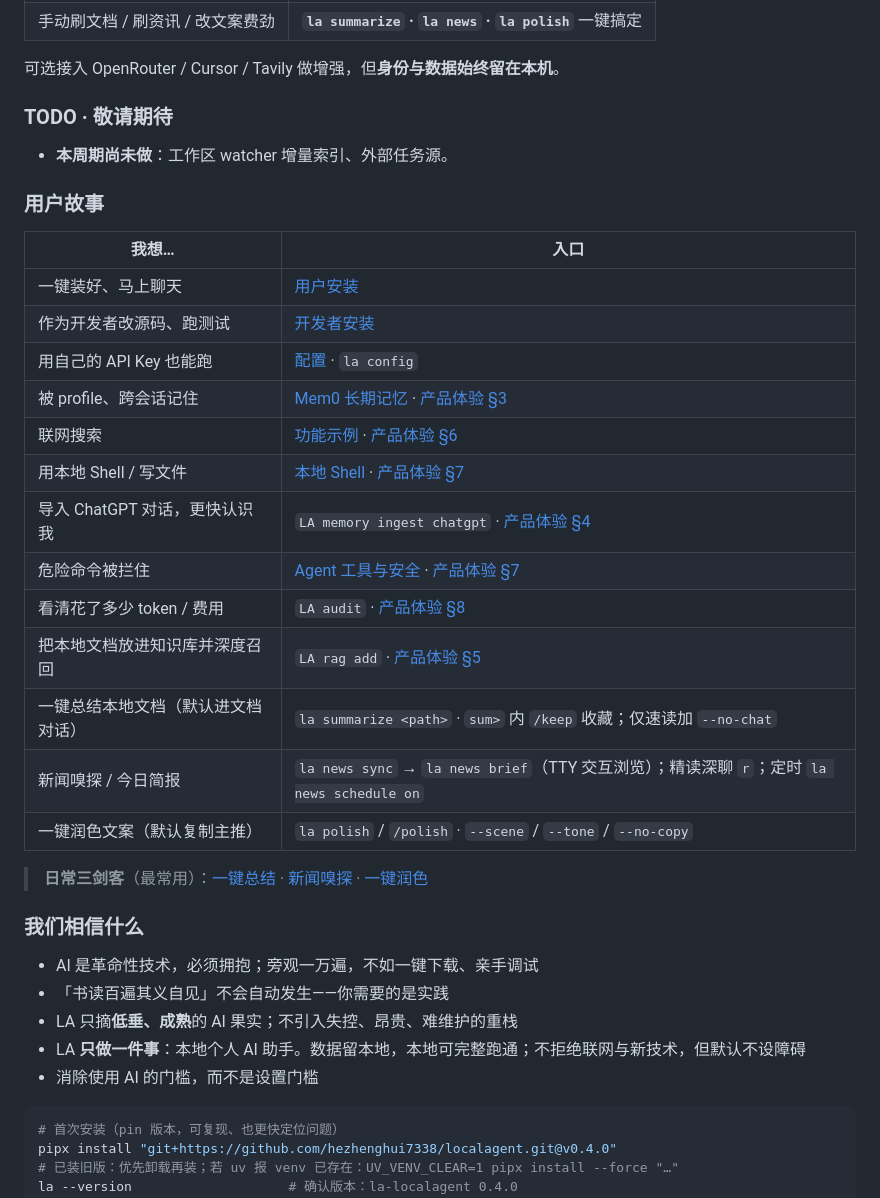
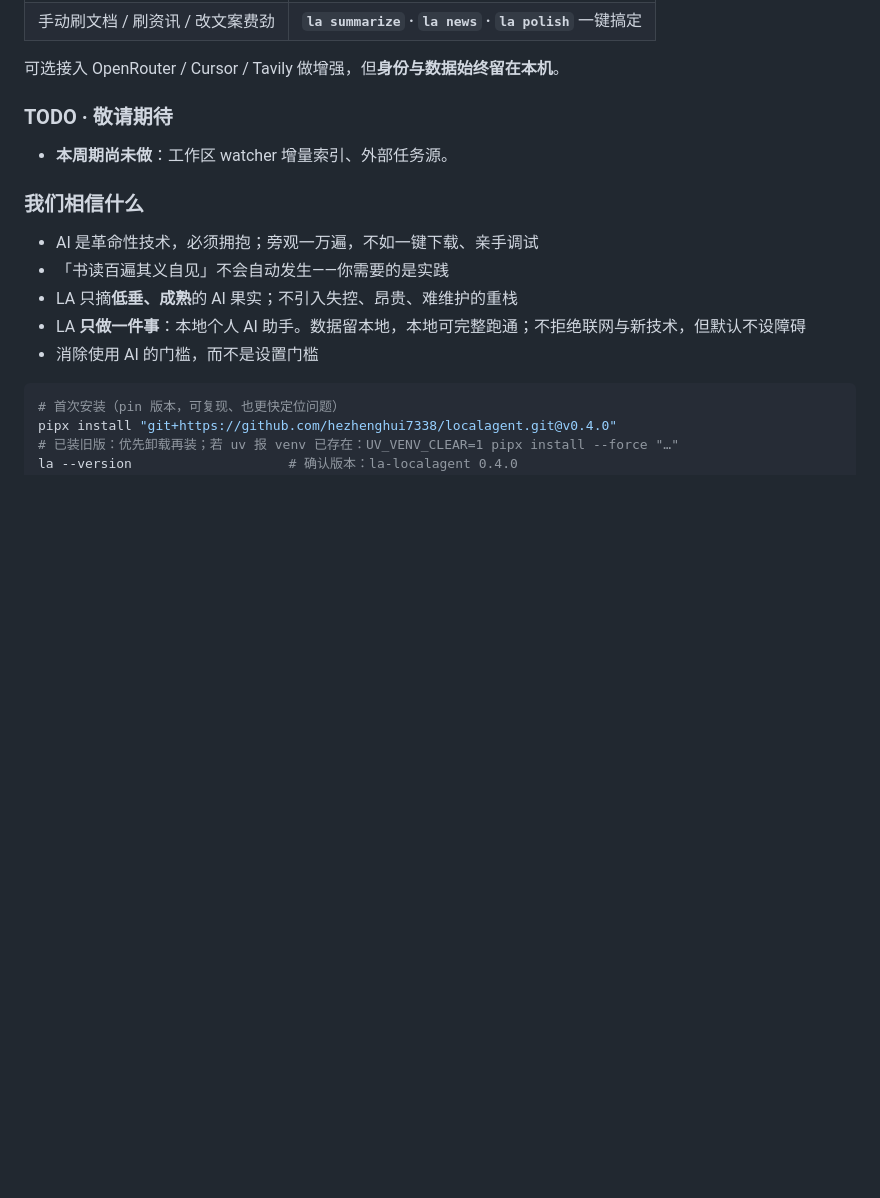
Before and after one commit to hezhenghui7338/localagent, a Markdown page: README.zh-CN.md, the part around one of its changes. GitHub-like rendering; blank space fills up the shorter version.

```diff
--- a/README.zh-CN.md
+++ b/README.zh-CN.md
@@ -40,26 +40,6 @@ LocalAgent（`LA`）不是又一个 Chat 客户端，而是跑在你本机上的
 
 - **本周期尚未做**：工作区 watcher 增量索引、外部任务源。
 
-### 用户故事
-
-| 我想… | 入口 |
-| --- | --- |
-| 一键装好、马上聊天 | [用户安装](#用户安装推荐) |
-| 作为开发者改源码、跑测试 | [开发者安装](#开发者安装) |
-| 用自己的 API Key 也能跑 | [配置](#配置) · `la config` |
-| 被 profile、跨会话记住 | [Mem0 长期记忆](#亮点mem0-长期记忆--全方位记住你) · [产品体验 §3](examples/product-tour.zh-CN.md) |
-| 联网搜索 | [功能示例](#功能示例) · [产品体验 §6](examples/product-tour.zh-CN.md) |
-| 用本地 Shell / 写文件 | [本地 Shell](#亮点本机执行--本地-shell-真正动手) · [产品体验 §7](examples/product-tour.zh-CN.md) |
-| 导入 ChatGPT 对话，更快认识我 | `LA memory ingest chatgpt` · [产品体验 §4](examples/product-tour.zh-CN.md) |
-| 危险命令被拦住 | [Agent 工具与安全](#agent-工具与安全) · [产品体验 §7](examples/product-tour.zh-CN.md) |
-| 看清花了多少 token / 费用 | `LA audit` · [产品体验 §8](examples/product-tour.zh-CN.md) |
-| 把本地文档放进知识库并深度召回 | `LA rag add` · [产品体验 §5](examples/product-tour.zh-CN.md) |
-| 一键总结本地文档（默认进文档对话） | `la summarize <path>` · `sum>` 内 `/keep` 收藏；仅速读加 `--no-chat` |
-| 新闻嗅探 / 今日简报 | `la news sync` → `la news brief`（TTY 交互浏览）；精读深聊 `r`；定时 `la news schedule on` |
-| 一键润色文案（默认复制主推） | `la polish` / `/polish` · `--scene` / `--tone` / `--no-copy` |
-
-> **日常三剑客**（最常用）：[一键总结](#日常实用一键总结--新闻嗅探--一键润色) · [新闻嗅探](#日常实用一键总结--新闻嗅探--一键润色) · [一键润色](#日常实用一键总结--新闻嗅探--一键润色)
-
 ### 我们相信什么
 
 - AI 是革命性技术，必须拥抱；旁观一万遍，不如一键下载、亲手调试
```
Also changed, not shown: other parts of README.zh-CN.md (+16 -12 lines), README.md (+16 -32 lines).
